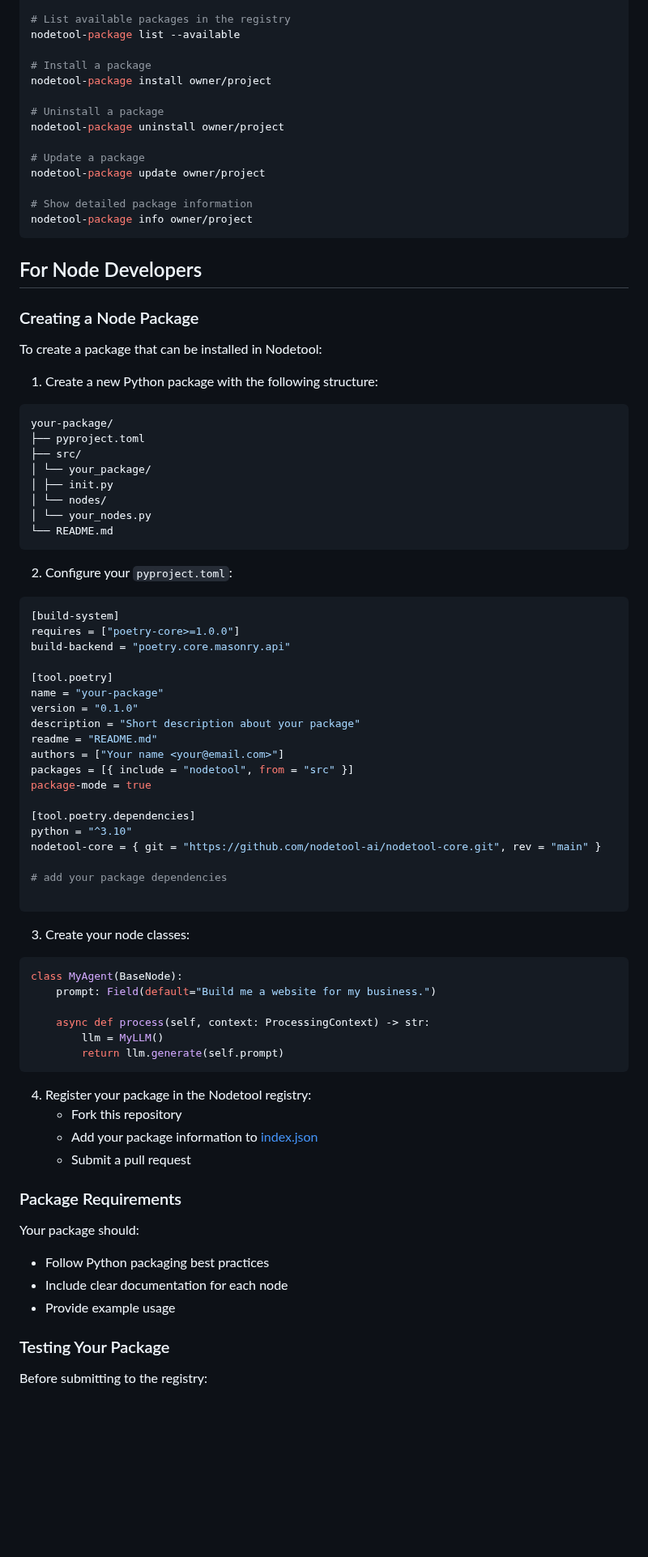
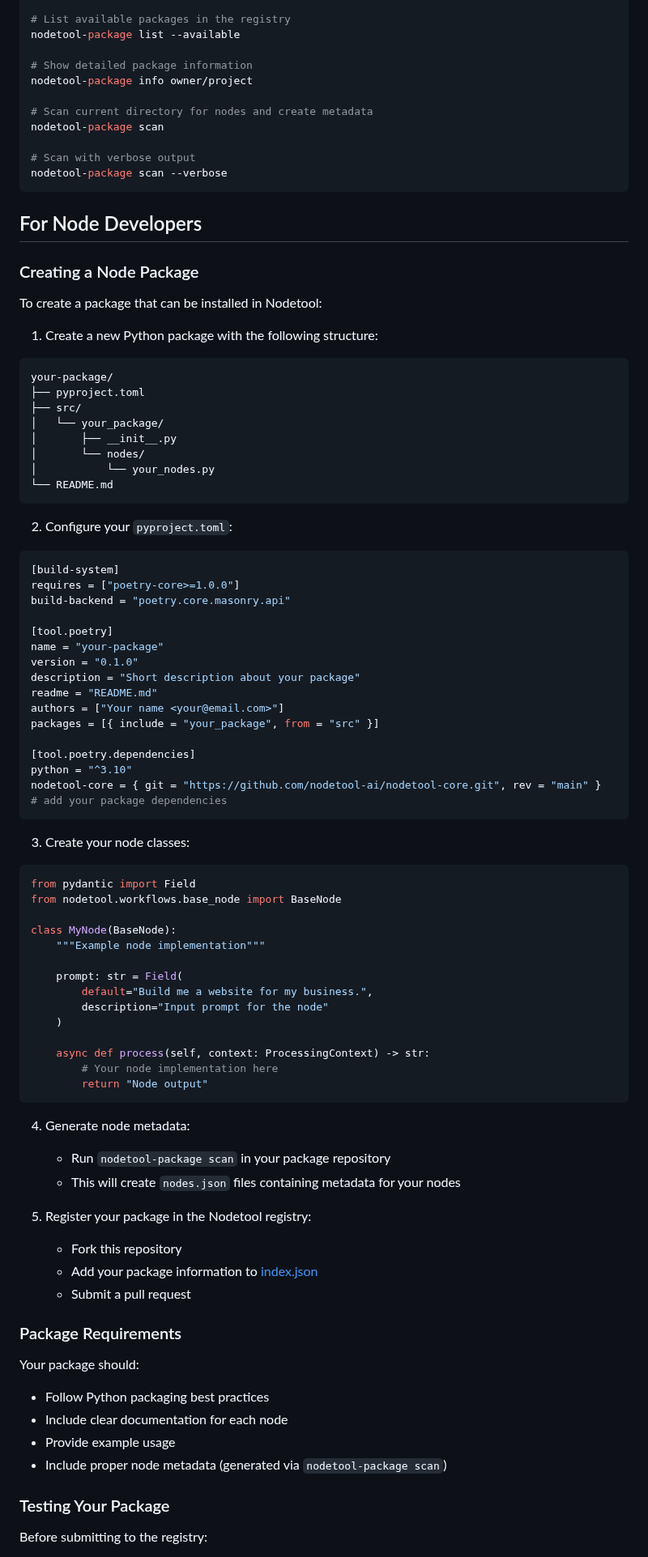
Before and after one commit to nodetool-ai/nodetool-registry, a Markdown page: README.md, the part around one of its changes. Shown at 81% size. Rendered like a GitHub page; blank space fills up the shorter version.

Commit message:
Update README with refined package management system documentation

````diff
--- a/README.md
+++ b/README.md
@@ -34,17 +34,14 @@ nodetool-package list
 # List available packages in the registry
 nodetool-package list --available
 
-# Install a package
-nodetool-package install owner/project
-
-# Uninstall a package
-nodetool-package uninstall owner/project
-
-# Update a package
-nodetool-package update owner/project
-
 # Show detailed package information
 nodetool-package info owner/project
+
+# Scan current directory for nodes and create metadata
+nodetool-package scan
+
+# Scan with verbose output
+nodetool-package scan --verbose
 ```
 
 ## For Node Developers
@@ -59,10 +56,10 @@ To create a package that can be installed in Nodetool:
 your-package/
 ├── pyproject.toml
 ├── src/
-│ └── your_package/
-│ ├── init.py
-│ └── nodes/
-│ └── your_nodes.py
+│   └── your_package/
+│       ├── __init__.py
+│       └── nodes/
+│           └── your_nodes.py
 └── README.md
 ```
 
@@ -79,29 +76,39 @@ version = "0.1.0"
 description = "Short description about your package"
 readme = "README.md"
 authors = ["Your name <your@email.com>"]
-packages = [{ include = "nodetool", from = "src" }]
-package-mode = true
+packages = [{ include = "your_package", from = "src" }]
 
 [tool.poetry.dependencies]
 python = "^3.10"
 nodetool-core = { git = "https://github.com/nodetool-ai/nodetool-core.git", rev = "main" }
-
 # add your package dependencies
-
 ```
 
 3. Create your node classes:
 
 ```python
-class MyAgent(BaseNode):
-    prompt: Field(default="Build me a website for my business.")
+from pydantic import Field
+from nodetool.workflows.base_node import BaseNode
+
+class MyNode(BaseNode):
+    """Example node implementation"""
+
+    prompt: str = Field(
+        default="Build me a website for my business.",
+        description="Input prompt for the node"
+    )
 
     async def process(self, context: ProcessingContext) -> str:
-        llm = MyLLM()
-        return llm.generate(self.prompt)
+        # Your node implementation here
+        return "Node output"
 ```
 
-4. Register your package in the Nodetool registry:
+4. Generate node metadata:
+
+   - Run `nodetool-package scan` in your package repository
+   - This will create `nodes.json` files containing metadata for your nodes
+
+5. Register your package in the Nodetool registry:
    - Fork this repository
    - Add your package information to [index.json](index.json)
    - Submit a pull request
@@ -113,6 +120,7 @@ Your package should:
 - Follow Python packaging best practices
 - Include clear documentation for each node
 - Provide example usage
+- Include proper node metadata (generated via `nodetool-package scan`)
 
 ### Testing Your Package
 
````
Also changed, not shown: other parts of README.md (+13 -9 lines).
